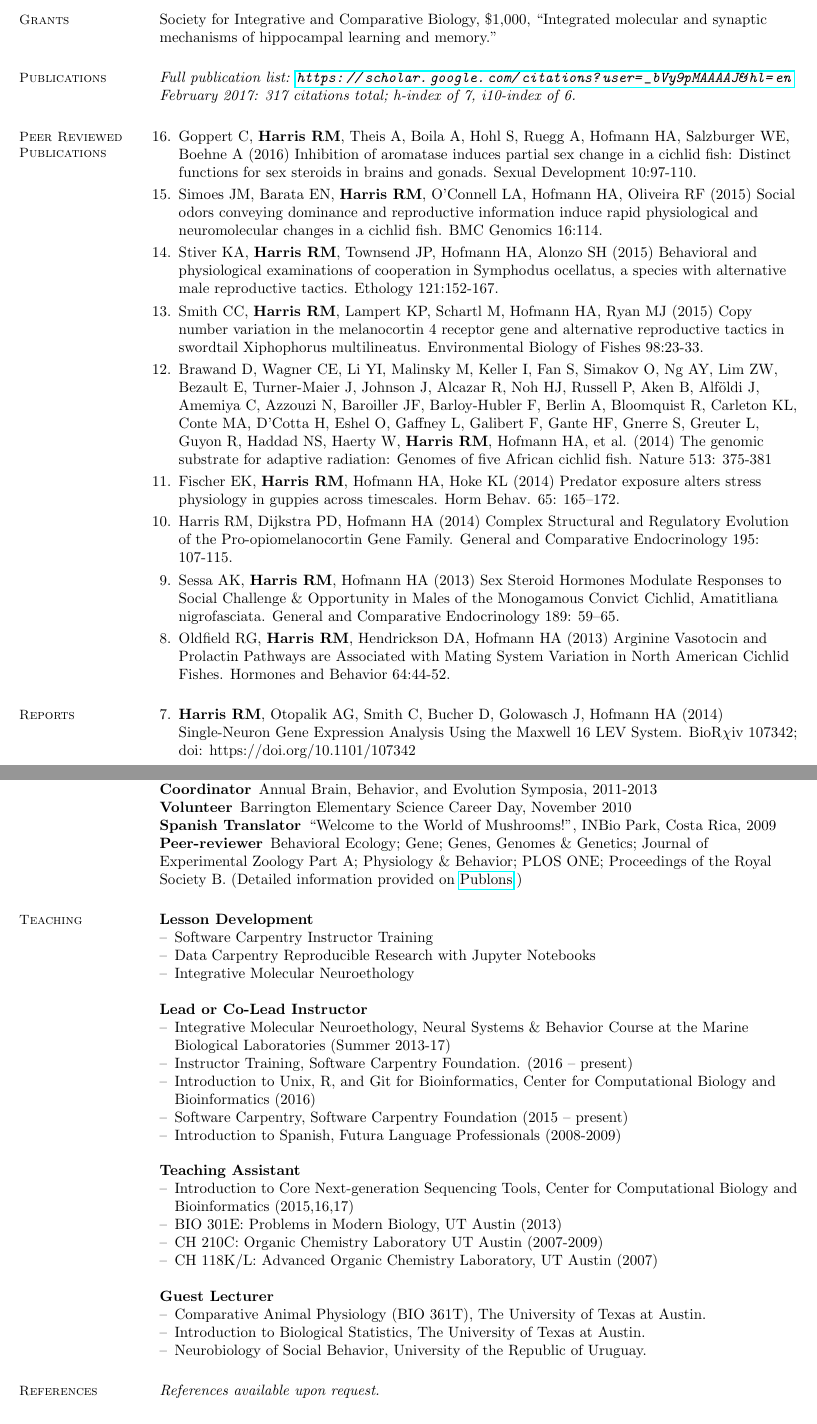
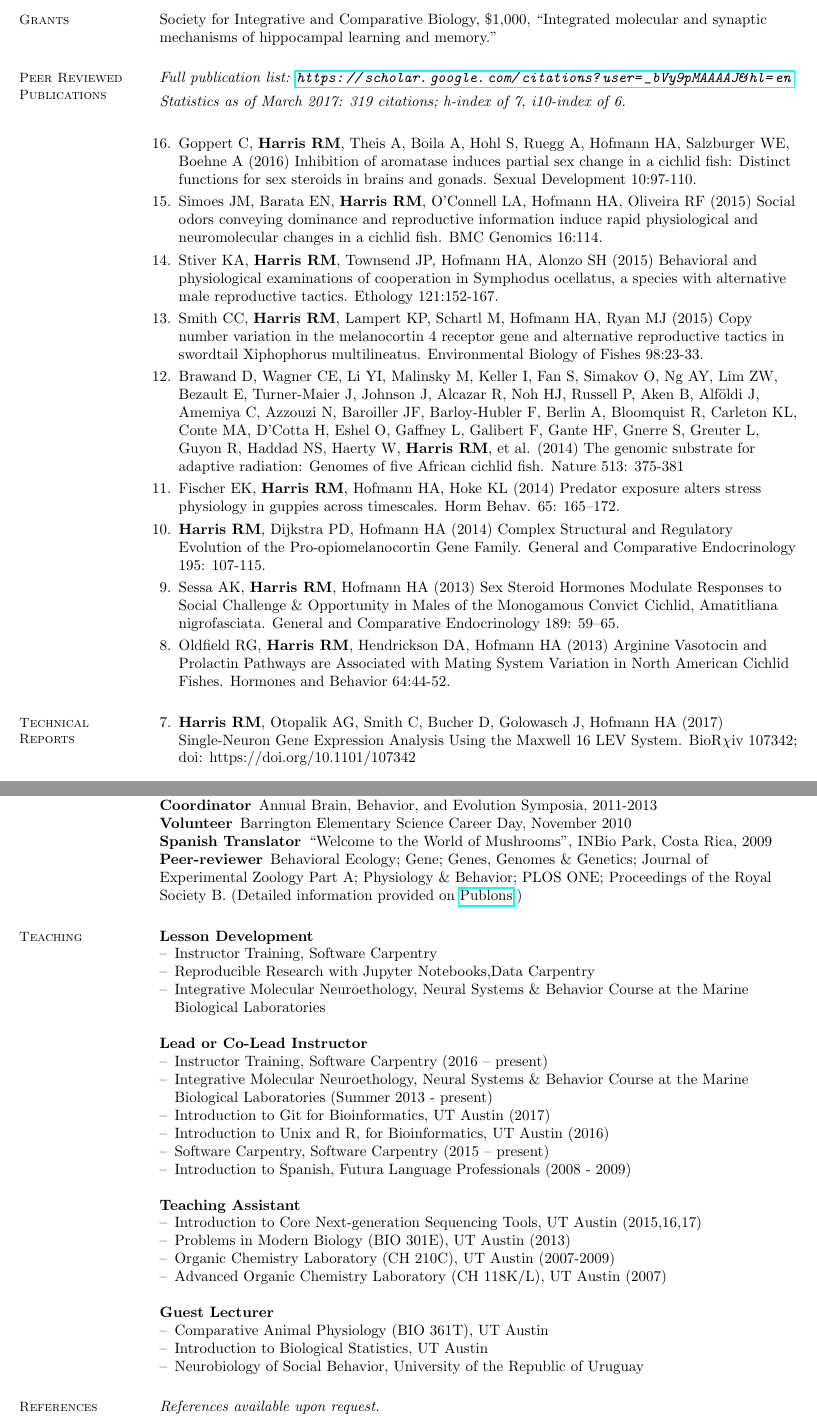
Before and after one commit to raynamharris/CV, a LaTeX CV (CV.tex): two parts of pages 1 and 3 of 3, joined at a grey line, cut so that both start at the same text. Compiled offline with pdfLaTeX.

Commit message:
minor edits

```diff
--- a/CV.tex
+++ b/CV.tex
@@ -77,14 +77,15 @@ Society for Integrative and Comparative Biology, \$1,000,
 %    \section{\mysidestyle Submitted Manuscripts}
 % put links to the BioR$\chi$iv of submitted journals here
 
-    \section{\mysidestyle Publications}
+    \section{\mysidestyle Peer Reviewed Publications}
 
-{\em Full publication list: \url{https://scholar.google.com/citations?user=_bVy9pMAAAAJ&hl=en}
-\\
-  February 2017: 317 citations total; h-index of 7, i10-index of 6.}
+\begin{description}[leftmargin=0pt]
+\setlength{\itemsep}{4pt}
+\item[] {\em Full publication list: \url{https://scholar.google.com/citations?user=_bVy9pMAAAAJ&hl=en}}
+\item[] {\em Statistics as of March 2017: 319 citations; h-index of 7, i10-index of 6.}
+\item[]
+\end{description}
 
-
-    \section{\mysidestyle Peer Reviewed Publications}
 
 \begin{benumerate}{16}
 \setlength{\itemsep}{3pt}
@@ -96,11 +97,11 @@ Society for Integrative and Comparative Biology, \$1,000,
 
 \item Smith CC, {\bf Harris RM}, Lampert KP, Schartl M, Hofmann HA, Ryan MJ (2015) Copy number variation in the melanocortin 4 receptor gene and alternative reproductive tactics in swordtail Xiphophorus multilineatus. Environmental Biology of Fishes 98:23-33.
 
-\item Brawand D, Wagner CE, Li YI, Malinsky M, Keller I, Fan S, Simakov O, Ng AY, Lim ZW, Bezault E, Turner-Maier J, Johnson J, Alcazar R, Noh HJ, Russell P, Aken B, Alföldi J, Amemiya C, Azzouzi N, Baroiller JF, Barloy-Hubler F, Berlin A, Bloomquist R, Carleton KL, Conte MA, D'Cotta H, Eshel O, Gaffney L, Galibert F, Gante HF, Gnerre S, Greuter L, Guyon R, Haddad NS, Haerty W, {\bf Harris RM}, Hofmann HA, et al. (2014) The genomic substrate for adaptive radiation: Genomes of five African cichlid fish. Nature 513: 375-381
+\item Brawand D, Wagner CE, Li YI, Malinsky M, Keller I, Fan S, Simakov O, Ng AY, Lim ZW, Bezault E, Turner-Maier J, Johnson J, Alcazar R, Noh HJ, Russell P, Aken B, Alföldi J, Amemiya C, Azzouzi N, Baroiller JF, Barloy-Hubler F, Berlin A, Bloomquist R, Carleton KL, Conte MA, D'Cotta H, Eshel O, Gaffney L, Galibert F, Gante HF, Gnerre S, Greuter L, Guyon R, Haddad NS, Haerty W, {\bf Harris RM}, et al. (2014) The genomic substrate for adaptive radiation: Genomes of five African cichlid fish. Nature 513: 375-381
 
 \item Fischer EK, {\bf Harris RM}, Hofmann HA, Hoke KL (2014) Predator exposure alters stress physiology in guppies across timescales. Horm Behav. 65: 165–172.
 
-\item Harris RM, Dijkstra PD, Hofmann HA (2014) Complex Structural and Regulatory Evolution of the Pro-opiomelanocortin Gene Family. General and Comparative Endocrinology 195: 107-115.
+\item {\bf Harris RM}, Dijkstra PD, Hofmann HA (2014) Complex Structural and Regulatory Evolution of the Pro-opiomelanocortin Gene Family. General and Comparative Endocrinology 195: 107-115.
 
 \item Sessa AK, {\bf Harris RM}, Hofmann HA (2013) Sex Steroid Hormones Modulate Responses to Social Challenge \& Opportunity in Males of the Monogamous Convict Cichlid, Amatitliana nigrofasciata. General and Comparative Endocrinology 189: 59–65.
 
@@ -108,11 +109,11 @@ Society for Integrative and Comparative Biology, \$1,000,
 
 \end{benumerate}
 
-\section{\mysidestyle Reports}
+\section{\mysidestyle Technical\\Reports}
 
 \begin{benumerate}{7}
-
-\item {\bf Harris RM}, Otopalik AG, Smith C, Bucher D, Golowasch J, Hofmann HA (2014) Single-Neuron Gene Expression Analysis Using the Maxwell 16 LEV System. BioR$\chi$iv 107342; doi: https://doi.org/10.1101/107342
+%\setlength{\itemsep}{3pt}
+\item {\bf Harris RM}, Otopalik AG, Smith C, Bucher D, Golowasch J, Hofmann HA (2017) Single-Neuron Gene Expression Analysis Using the Maxwell 16 LEV System. BioR$\chi$iv 107342; doi: https://doi.org/10.1101/107342
 
 \end{benumerate}
 
@@ -266,38 +265,39 @@ Society for Integrative and Comparative Biology, \$1,000,
 {\bf Lesson Development}
 \begin{itemize}
 \raggedright
-\item[--] Software Carpentry Instructor Training
-\item[--] Data Carpentry Reproducible Research with Jupyter Notebooks
-\item[--] Integrative Molecular Neuroethology
+\item[--] Instructor Training, Software Carpentry
+\item[--] Reproducible Research with Jupyter Notebooks,Data Carpentry
+\item[--] Integrative Molecular Neuroethology,  Neural Systems \& Behavior Course at the Marine Biological Laboratories
 
 \end{itemize}
 
 {\bf Lead or Co-Lead Instructor }
 \begin{itemize}
 \raggedright
-\item[--] Integrative Molecular Neuroethology, Neural Systems \& Behavior Course at the Marine Biological Laboratories (Summer 2013-17)
-\item[--] Instructor Training, Software Carpentry Foundation. (2016 – present)
-\item[--] Introduction to Unix, R, and Git for Bioinformatics, Center for Computational Biology and Bioinformatics (2016)
-\item[--] Software Carpentry, Software Carpentry Foundation (2015 – present)
-\item[--] Introduction to Spanish, Futura Language Professionals (2008-2009)
+\item[--] Instructor Training, Software Carpentry (2016 – present)
+\item[--] Integrative Molecular Neuroethology, Neural Systems \& Behavior Course at the Marine Biological Laboratories (Summer 2013 - present)
+\item[--] Introduction to Git for Bioinformatics, UT Austin (2017)
+\item[--] Introduction to Unix and R, for Bioinformatics, UT Austin (2016)
+\item[--] Software Carpentry, Software Carpentry (2015 – present)
+\item[--] Introduction to Spanish, Futura Language Professionals (2008 - 2009)
 \end{itemize}
 
 {\bf Teaching Assistant}
 \begin{itemize}
 
-\item[--] Introduction to Core Next-generation Sequencing Tools, Center for Computational Biology and Bioinformatics (2015,16,17)
-\item[--] BIO 301E: Problems in Modern Biology, UT Austin (2013)
-\item[--] CH 210C: Organic Chemistry Laboratory UT Austin (2007-2009)
-\item[--] CH 118K/L: Advanced Organic Chemistry Laboratory, UT Austin (2007)
+\item[--] Introduction to Core Next-generation Sequencing Tools, UT Austin (2015,16,17)
+\item[--] Problems in Modern Biology (BIO 301E), UT Austin (2013)
+\item[--] Organic Chemistry Laboratory (CH 210C), UT Austin (2007-2009)
+\item[--] Advanced Organic Chemistry Laboratory (CH 118K/L), UT Austin (2007)
 \end{itemize}
 
 {\bf Guest Lecturer}
 
 \begin{itemize}
 
-\item[--] Comparative Animal Physiology (BIO 361T), The University of Texas at Austin.
-\item[--] Introduction to Biological Statistics, The University of Texas at Austin.
-\item[--] Neurobiology of Social Behavior, University of the Republic of Uruguay.
+\item[--] Comparative Animal Physiology (BIO 361T), UT Austin
+\item[--] Introduction to Biological Statistics, UT Austin
+\item[--] Neurobiology of Social Behavior, University of the Republic of Uruguay
 \end{itemize}
 
 \section{\mysidestyle References}
```
Also changed, not shown: CV.tex (36 more changed lines).
